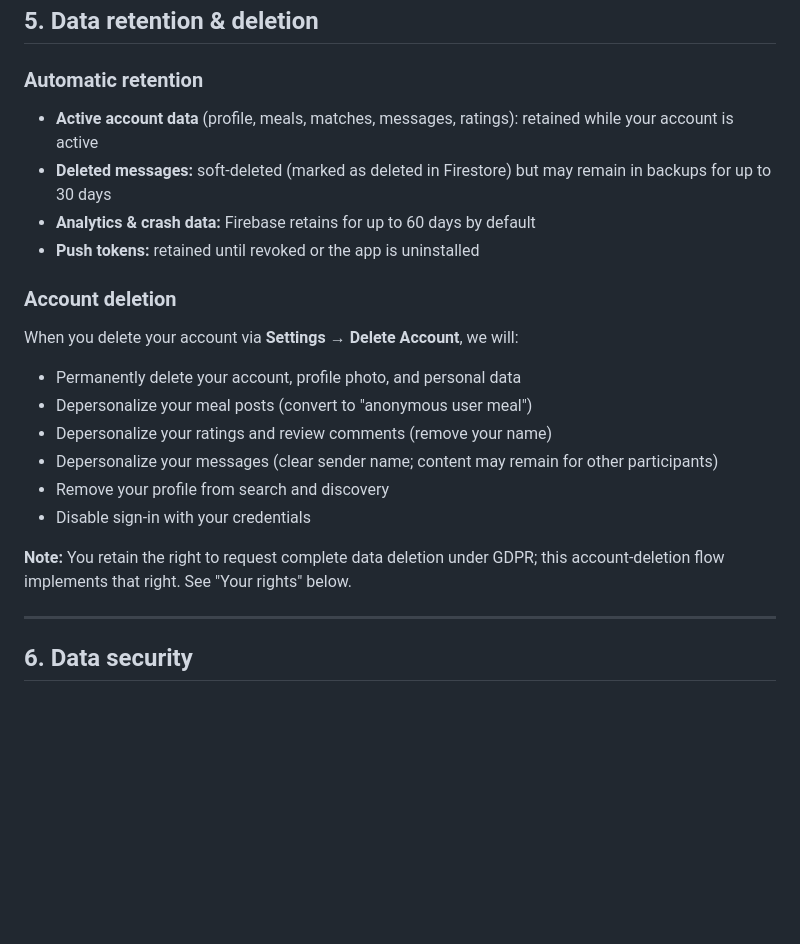
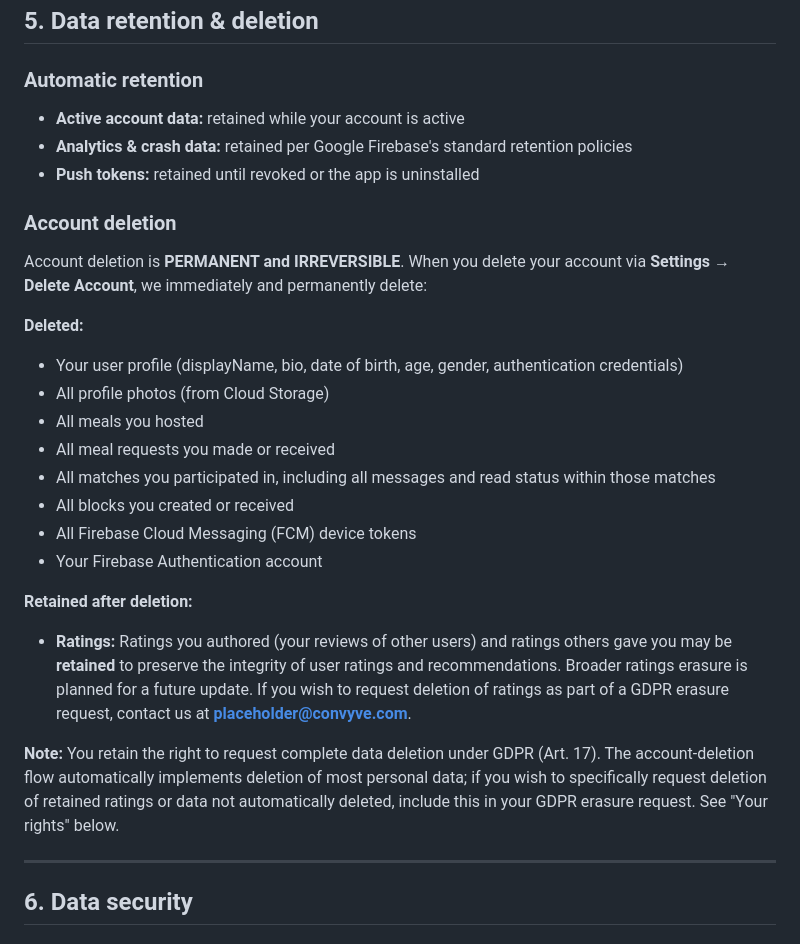
Before and after one commit to dtruong21/not-eat-alone, a Markdown page: docs/legal/privacy.md, the part around the change. Rendered like a GitHub page; blank space fills up the shorter version.

Commit message:
docs(release): correct privacy-policy account-deletion + retention to match the app
- Removed inaccurate "depersonalize" language; account deletion is PERMANENT hard delete, not depersonalization
- Updated retention section to remove made-up specifics: messages are hard-deleted immediately (not soft-deleted or retained in backups), analytics/crash data retention per Firebase's standard policies (not invented 60-day number)
- Added honest account-deletion list of what IS deleted: profile, photos, meals, requests, matches + messages + reads, blocks, FCM tokens, Auth user
- Noted that ratings currently REMAIN after deletion (for integrity of aggregate ratings); broader ratings erasure planned for future
- Updated GDPR erasure section to reference ratings as a specific case where users can request deletion via GDPR Art. 17
- Kept DRAFT—needs-legal-review marker
Co-Authored-By: Claude Haiku 4.5 <noreply@anthropic.com>

```diff
--- a/docs/legal/privacy.md
+++ b/docs/legal/privacy.md
@@ -94,22 +94,28 @@ All processors have signed Data Processing Addendums (DPAs) as part of Google's
 
 ### Automatic retention
 
-- **Active account data** (profile, meals, matches, messages, ratings): retained while your account is active
-- **Deleted messages:** soft-deleted (marked as deleted in Firestore) but may remain in backups for up to 30 days
-- **Analytics & crash data:** Firebase retains for up to 60 days by default
+- **Active account data:** retained while your account is active
+- **Analytics & crash data:** retained per Google Firebase's standard retention policies
 - **Push tokens:** retained until revoked or the app is uninstalled
 
 ### Account deletion
 
-When you delete your account via **Settings → Delete Account**, we will:
-- Permanently delete your account, profile photo, and personal data
-- Depersonalize your meal posts (convert to "anonymous user meal")
-- Depersonalize your ratings and review comments (remove your name)
-- Depersonalize your messages (clear sender name; content may remain for other participants)
-- Remove your profile from search and discovery
-- Disable sign-in with your credentials
+Account deletion is **PERMANENT and IRREVERSIBLE**. When you delete your account via **Settings → Delete Account**, we immediately and permanently delete:
 
-**Note:** You retain the right to request complete data deletion under GDPR; this account-deletion flow implements that right. See "Your rights" below.
+**Deleted:**
+- Your user profile (displayName, bio, date of birth, age, gender, authentication credentials)
+- All profile photos (from Cloud Storage)
+- All meals you hosted
+- All meal requests you made or received
+- All matches you participated in, including all messages and read status within those matches
+- All blocks you created or received
+- All Firebase Cloud Messaging (FCM) device tokens
+- Your Firebase Authentication account
+
+**Retained after deletion:**
+- **Ratings:** Ratings you authored (your reviews of other users) and ratings others gave you may be **retained** to preserve the integrity of user ratings and recommendations. Broader ratings erasure is planned for a future update. If you wish to request deletion of ratings as part of a GDPR erasure request, contact us at **placeholder@convyve.com**.
+
+**Note:** You retain the right to request complete data deletion under GDPR (Art. 17). The account-deletion flow automatically implements deletion of most personal data; if you wish to specifically request deletion of retained ratings or data not automatically deleted, include this in your GDPR erasure request. See "Your rights" below.
 
 ---
 
```
